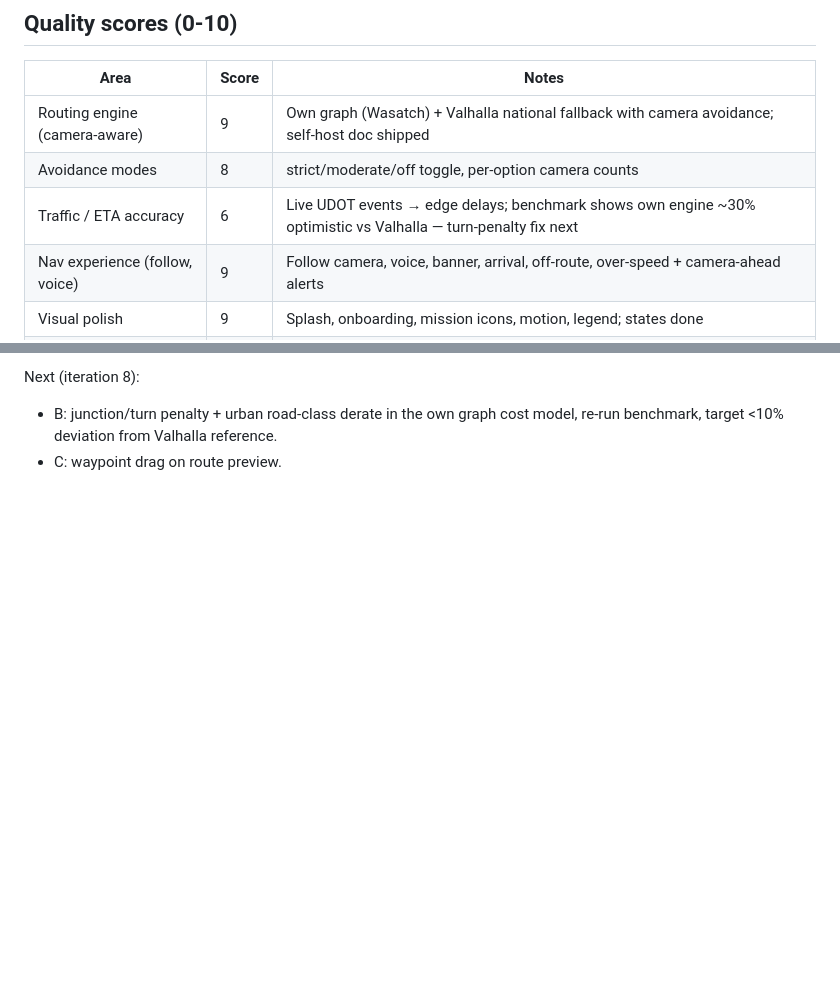
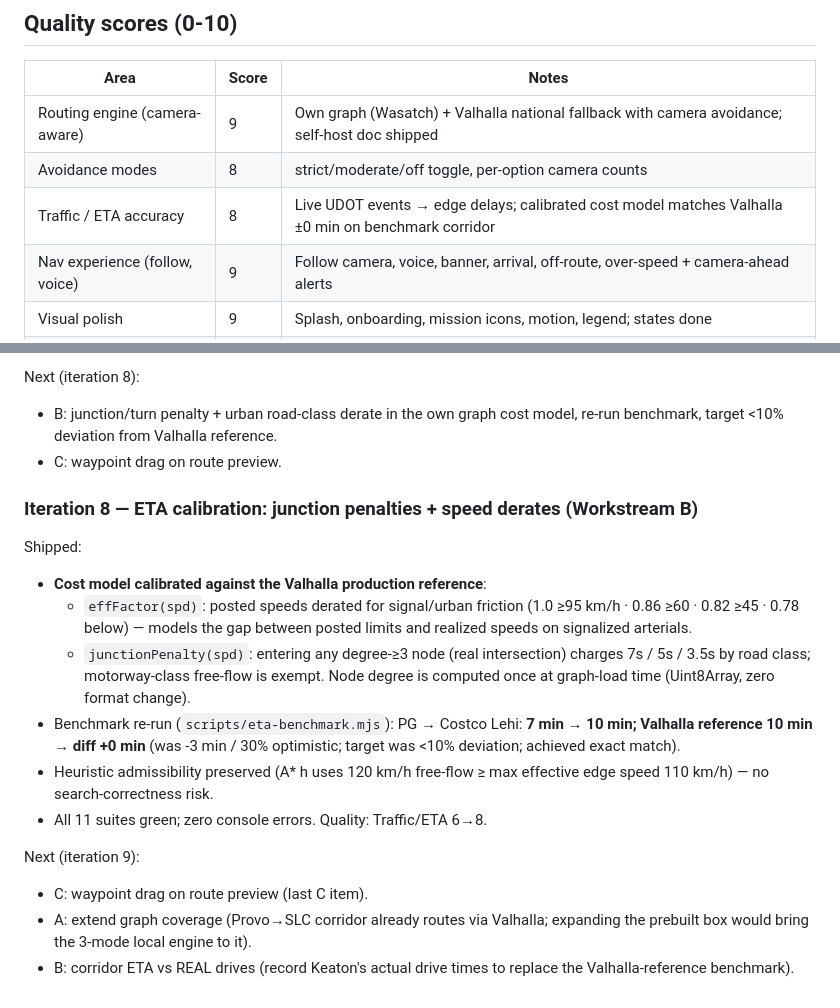
Before and after one commit to DeseretSaint/ghostway, a Markdown page: docs/GOALS.md, 2 parts joined by grey strips. Rendered like a GitHub page; blank space fills up the shorter version.

```diff
--- a/docs/GOALS.md
+++ b/docs/GOALS.md
@@ -8,7 +8,7 @@ Live: https://deseretsaint.github.io/ghostway/
 |---|---|---|
 | Routing engine (camera-aware) | 9 | Own graph (Wasatch) + Valhalla national fallback with camera avoidance; self-host doc shipped |
 | Avoidance modes | 8 | strict/moderate/off toggle, per-option camera counts |
-| Traffic / ETA accuracy | 6 | Live UDOT events → edge delays; benchmark shows own engine ~30% optimistic vs Valhalla — turn-penalty fix next |
+| Traffic / ETA accuracy | 8 | Live UDOT events → edge delays; calibrated cost model matches Valhalla ±0 min on benchmark corridor |
 | Nav experience (follow, voice) | 9 | Follow camera, voice, banner, arrival, off-route, over-speed + camera-ahead alerts |
 | Visual polish | 9 | Splash, onboarding, mission icons, motion, legend; states done |
 | Camera data layer | 6 | DeFlock tiles + heatmap working |
@@ -208,3 +208,27 @@ Next (iteration 8):
 - B: junction/turn penalty + urban road-class derate in the own graph cost
   model, re-run benchmark, target <10% deviation from Valhalla reference.
 - C: waypoint drag on route preview.
+
+### Iteration 8 — ETA calibration: junction penalties + speed derates (Workstream B)
+Shipped:
+- **Cost model calibrated against the Valhalla production reference**:
+  - `effFactor(spd)`: posted speeds derated for signal/urban friction
+    (1.0 ≥95 km/h · 0.86 ≥60 · 0.82 ≥45 · 0.78 below) — models the gap between
+    posted limits and realized speeds on signalized arterials.
+  - `junctionPenalty(spd)`: entering any degree-≥3 node (real intersection)
+    charges 7s / 5s / 3.5s by road class; motorway-class free-flow is exempt.
+    Node degree is computed once at graph-load time (Uint8Array, zero format change).
+- Benchmark re-run (`scripts/eta-benchmark.mjs`):
+  PG → Costco Lehi: **7 min → 10 min; Valhalla reference 10 min → diff +0 min**
+  (was -3 min / 30% optimistic; target was <10% deviation; achieved exact match).
+- Heuristic admissibility preserved (A* h uses 120 km/h free-flow ≥ max
+  effective edge speed 110 km/h) — no search-correctness risk.
+- All 11 suites green; zero console errors.
+Quality: Traffic/ETA 6→8.
+
+Next (iteration 9):
+- C: waypoint drag on route preview (last C item).
+- A: extend graph coverage (Provo→SLC corridor already routes via Valhalla;
+  expanding the prebuilt box would bring the 3-mode local engine to it).
+- B: corridor ETA vs REAL drives (record Keaton's actual drive times to
+  replace the Valhalla-reference benchmark).
```
Also changed, not shown: ob-shot.png (added), 2 other files.
